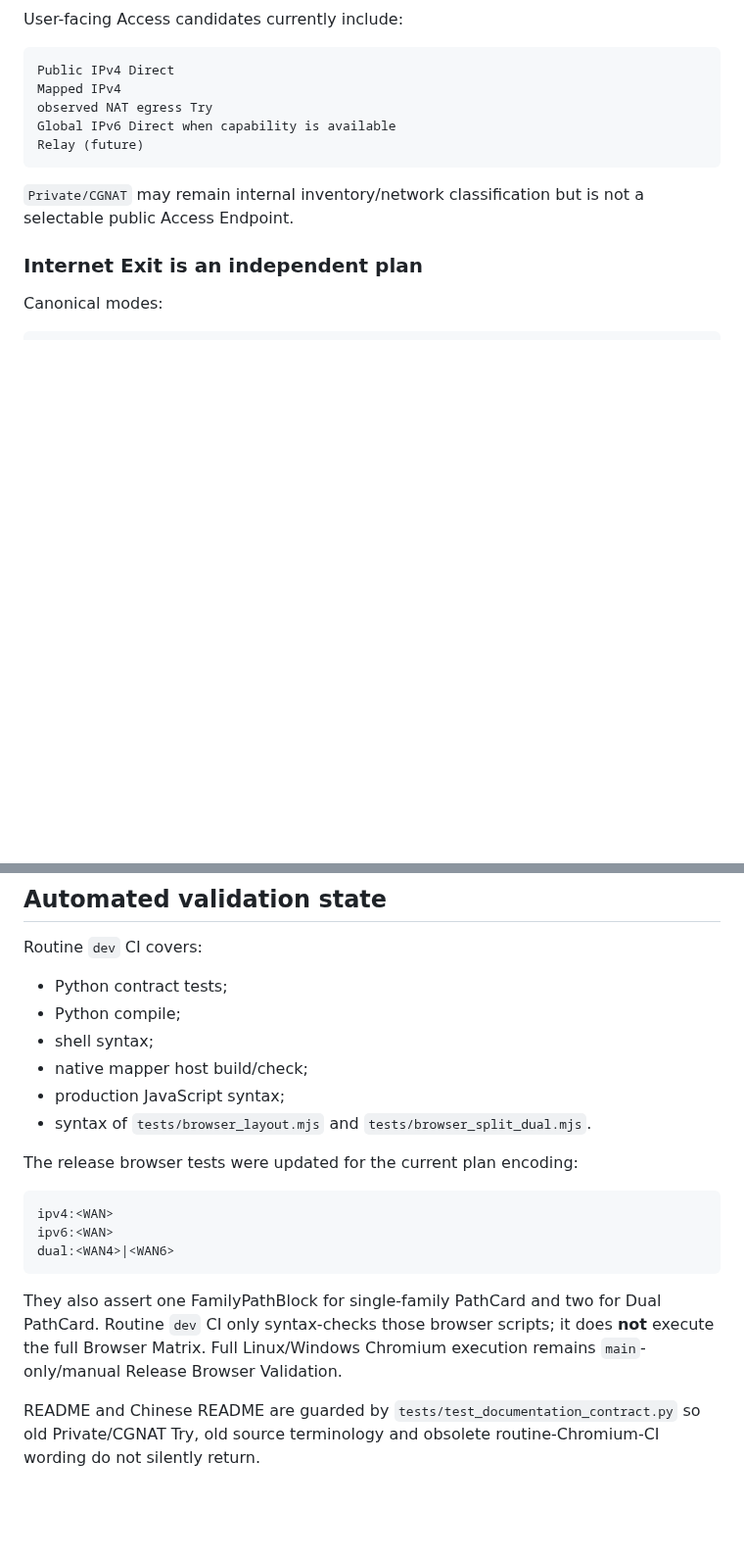
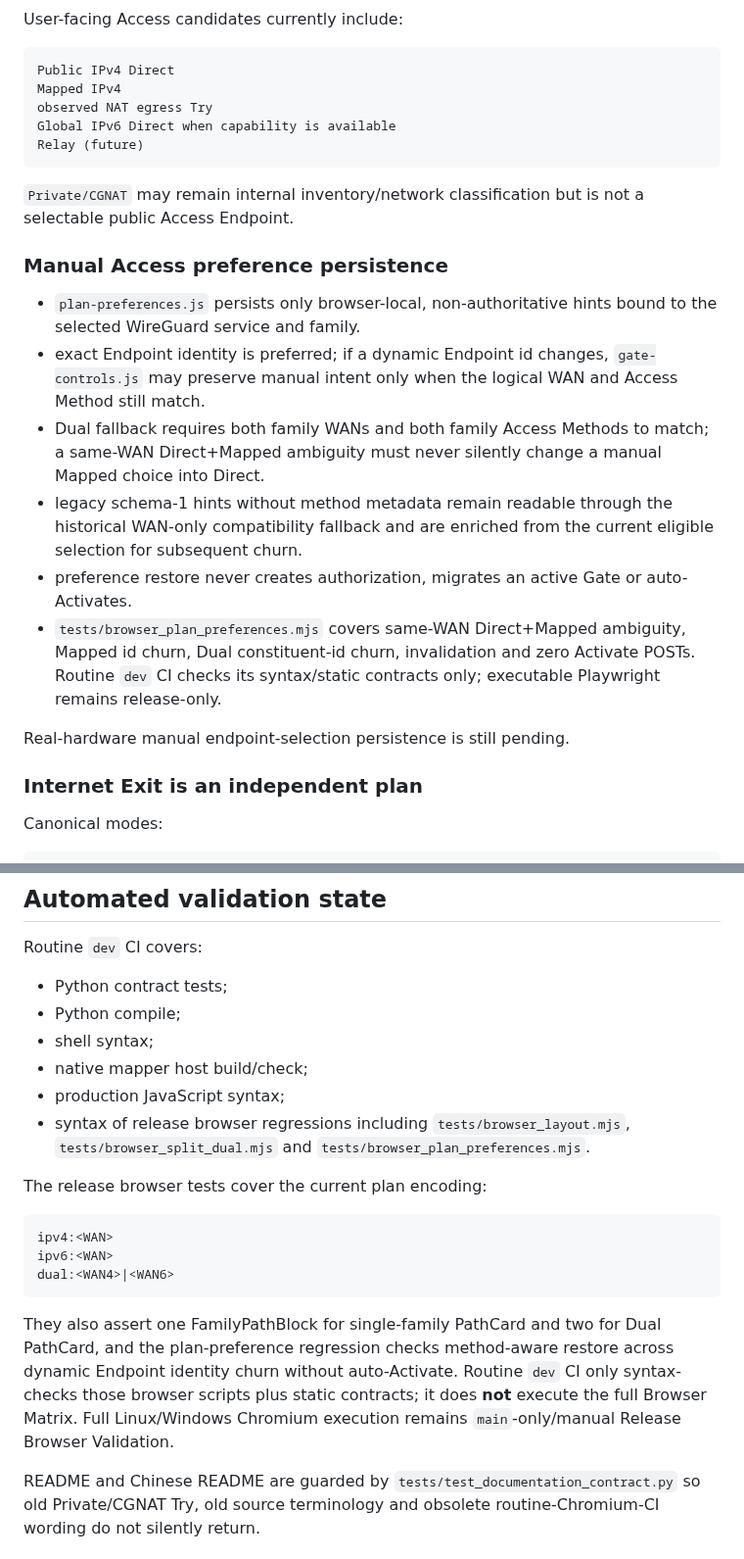
Before and after one commit to weigefenxiang/WeiG-Remote-Gate, a Markdown page: docs/AI-HANDOFF.md, 2 parts joined by grey strips. Shown at 98% size. Rendered like a GitHub page; blank space fills up the shorter version.

Commit message:
docs: hand off method-aware Access preferences

````diff
--- a/docs/AI-HANDOFF.md
+++ b/docs/AI-HANDOFF.md
@@ -119,6 +119,17 @@ Relay (future)
 
 `Private/CGNAT` may remain internal inventory/network classification but is not a selectable public Access Endpoint.
 
+### Manual Access preference persistence
+
+- `plan-preferences.js` persists only browser-local, non-authoritative hints bound to the selected WireGuard service and family.
+- exact Endpoint identity is preferred; if a dynamic Endpoint id changes, `gate-controls.js` may preserve manual intent only when the logical WAN and Access Method still match.
+- Dual fallback requires both family WANs and both family Access Methods to match; a same-WAN Direct+Mapped ambiguity must never silently change a manual Mapped choice into Direct.
+- legacy schema-1 hints without method metadata remain readable through the historical WAN-only compatibility fallback and are enriched from the current eligible selection for subsequent churn.
+- preference restore never creates authorization, migrates an active Gate or auto-Activates.
+- `tests/browser_plan_preferences.mjs` covers same-WAN Direct+Mapped ambiguity, Mapped id churn, Dual constituent-id churn, invalidation and zero Activate POSTs. Routine `dev` CI checks its syntax/static contracts only; executable Playwright remains release-only.
+
+Real-hardware manual endpoint-selection persistence is still pending.
+
 ### Internet Exit is an independent plan
 
 Canonical modes:
@@ -200,9 +211,9 @@ Routine `dev` CI covers:
 - shell syntax;
 - native mapper host build/check;
 - production JavaScript syntax;
-- syntax of `tests/browser_layout.mjs` and `tests/browser_split_dual.mjs`.
+- syntax of release browser regressions including `tests/browser_layout.mjs`, `tests/browser_split_dual.mjs` and `tests/browser_plan_preferences.mjs`.
 
-The release browser tests were updated for the current plan encoding:
+The release browser tests cover the current plan encoding:
 
 ```text
 ipv4:<WAN>
@@ -210,7 +221,7 @@ ipv6:<WAN>
 dual:<WAN4>|<WAN6>
 ```
 
-They also assert one FamilyPathBlock for single-family PathCard and two for Dual PathCard. Routine `dev` CI only syntax-checks those browser scripts; it does **not** execute the full Browser Matrix. Full Linux/Windows Chromium execution remains `main`-only/manual Release Browser Validation.
+They also assert one FamilyPathBlock for single-family PathCard and two for Dual PathCard, and the plan-preference regression checks method-aware restore across dynamic Endpoint identity churn without auto-Activate. Routine `dev` CI only syntax-checks those browser scripts plus static contracts; it does **not** execute the full Browser Matrix. Full Linux/Windows Chromium execution remains `main`-only/manual Release Browser Validation.
 
 README and Chinese README are guarded by `tests/test_documentation_contract.py` so old Private/CGNAT Try, old source terminology and obsolete routine-Chromium-CI wording do not silently return.
 
````
